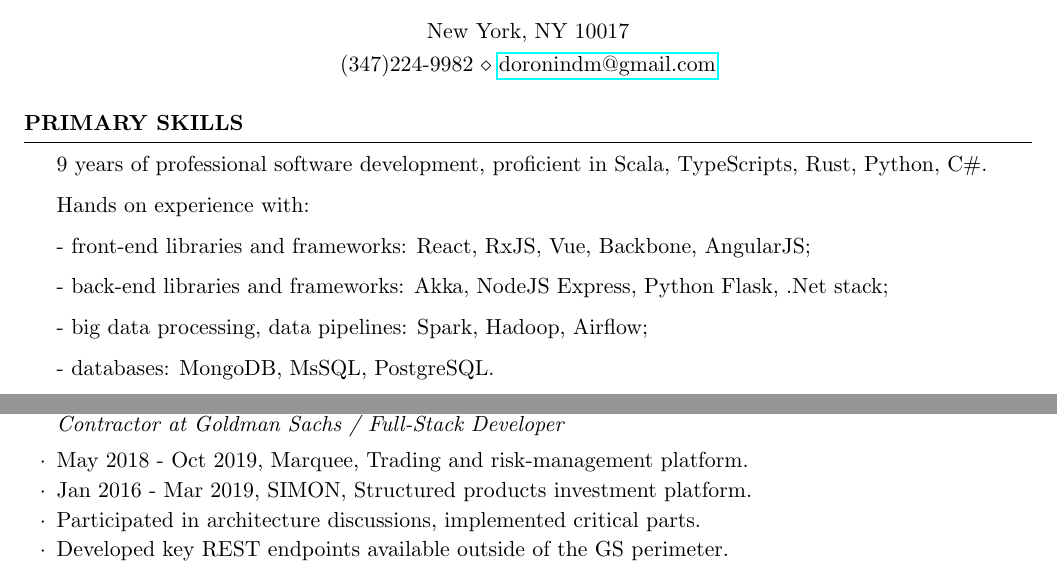
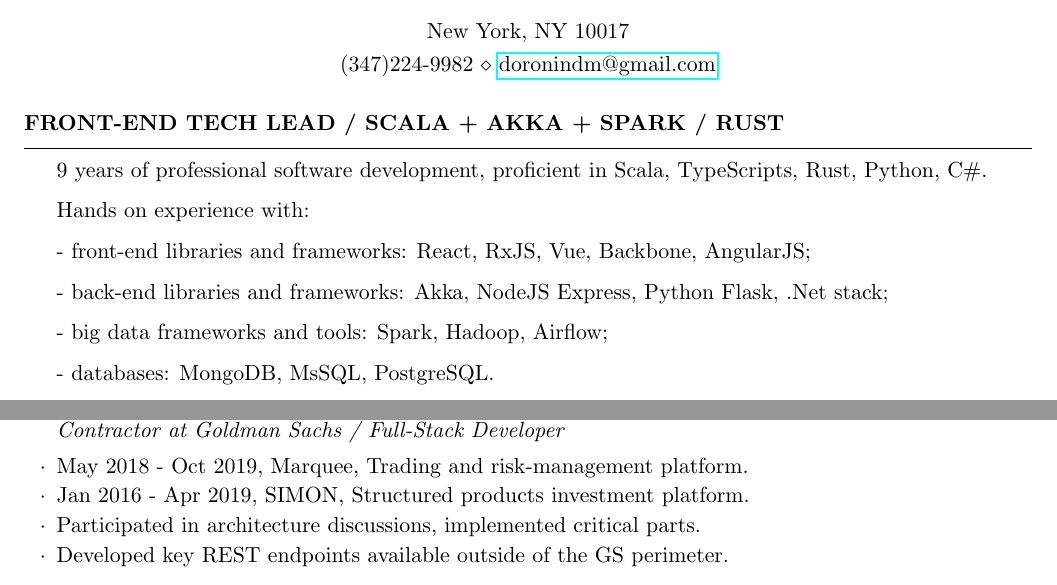
Before and after one commit to ddoronin/cv, a LaTeX CV (cv.tex): two parts of page 1 of 2, joined at a grey line, cut so that both start at the same text. Compiled offline with pdfLaTeX.

Commit message:
fix dates, change header

```diff
--- a/cv.tex
+++ b/cv.tex
@@ -16,7 +16,7 @@
 %	Primary skills
 %----------------------------------------------------------------------------------------
 
-\begin{rSection}{Primary Skills}
+\begin{rSection}{Front-End Tech Lead / Scala + Akka + Spark / Rust}
 
 9 years of professional software development, proficient in Scala, TypeScripts, Rust, Python, C\#.
 
@@ -25,7 +25,7 @@
 React, RxJS, Vue, Backbone, AngularJS;
 \item - back-end libraries and frameworks:
 Akka, NodeJS Express, Python Flask, .Net stack;
-\item - big data processing, data pipelines:
+\item - big data frameworks and tools:
 Spark, Hadoop, Airflow;
 \item - databases:
 MongoDB, MsSQL, PostgreSQL.
@@ -66,7 +66,7 @@ Tech stack: Vue, NodeJS, Ruby, Java, AWS.
 
 \begin{rSubsection}{Lead Software Engineer, EPAM Systems, \url{http://www.epam.com}}{Jan 2016 - Oct 2019}{Contractor at Goldman Sachs / Full-Stack Developer}{}
 \item May 2018 - Oct 2019, Marquee, Trading and risk-management platform.
-\item Jan 2016 - Mar 2019, SIMON, Structured products investment platform.
+\item Jan 2016 - Apr 2019, SIMON, Structured products investment platform.
 \item Participated in architecture discussions, implemented critical parts.
 \item Developed key REST endpoints available outside of the GS perimeter.
 
```
Also changed, not shown: cv.pdf.
